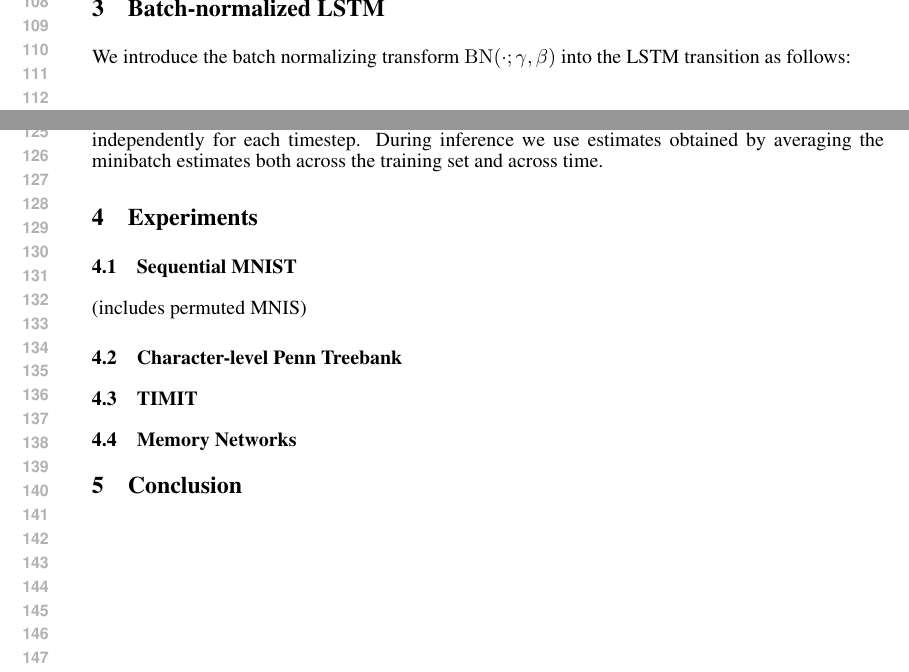
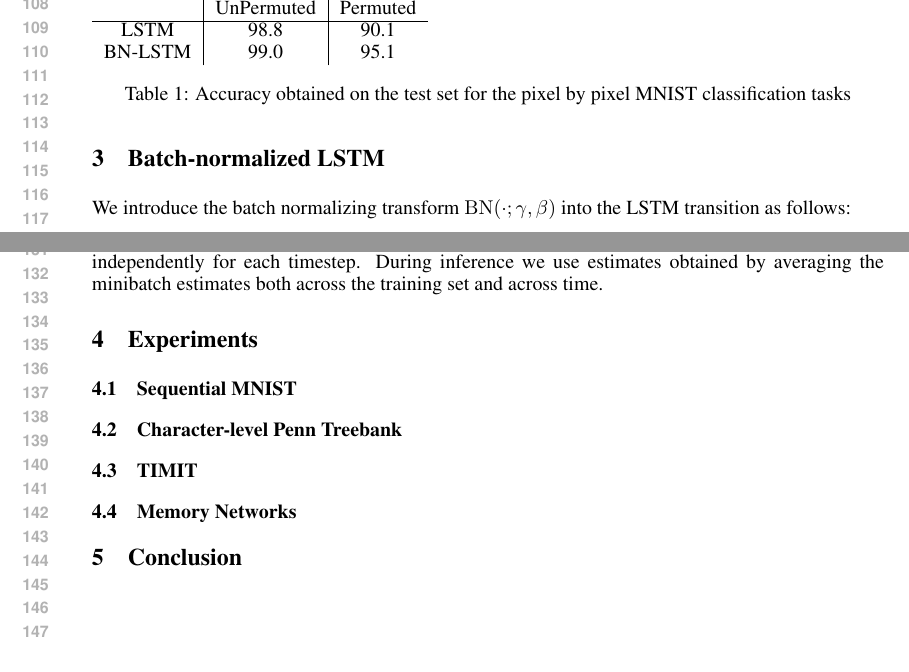
Before and after one commit to cooijmanstim/recurrent-batch-normalization, a LaTeX paper (paper/index.tex): two parts of page 3 of 3 before the commit and two parts of page 3 of 4 after it, joined at a grey line, cut at the place of the change. Compiled offline with pdfLaTeX.

Commit message:
add some figues for sequential mnist

```diff
--- a/paper/index.tex
+++ b/paper/index.tex
@@ -1,6 +1,16 @@
 \documentclass{article} % For LaTeX2e
 \usepackage{nips15submit_e,times}
 \usepackage{hyperref}
+\usepackage{graphicx}
+\usepackage{hyperref}
+\usepackage{url}
+\usepackage{times}
+\usepackage{epsfig}
+\usepackage{graphicx}
+\usepackage{amsmath}
+\usepackage{amssymb}
+\usepackage{multirow}
+\usepackage{caption}
 \usepackage{url}
 %\documentstyle[nips14submit_09,times,art10]{article} % For LaTeX 2.09
 
@@ -190,4 +200,3 @@ During inference we use estimates obtained by averaging the minibatch estimates
 \section{Experiments}
 
 \subsection{Sequential MNIST}
-(includes permuted MNIS)
@@ -194,3 +210,19 @@ During inference we use estimates obtained by averaging the minibatch estimates
+\label{fig:seqmnist_valid}
+\end{figure}
+
+
+\begin{table}
+
+\begin{tabular}{c|c|c}
+   & UnPermuted & Permuted\\
+  \hline
+  LSTM & 98.8 & 90.1\\
+  BN-LSTM & 99.0 & 95.1\\
+\end{tabular}
+\caption{Accuracy obtained on the test set for the pixel by pixel MNIST classification tasks}
+\label{tab:seqmnist_test}
+
+\end{table}
 
 \subsection{Character-level Penn Treebank}
 
```
Also changed, not shown: paper/figures/permuted_valid.pdf (added), paper/figures/unpermuted_valid.pdf (added), paper/index.tex (7 more changed lines).
